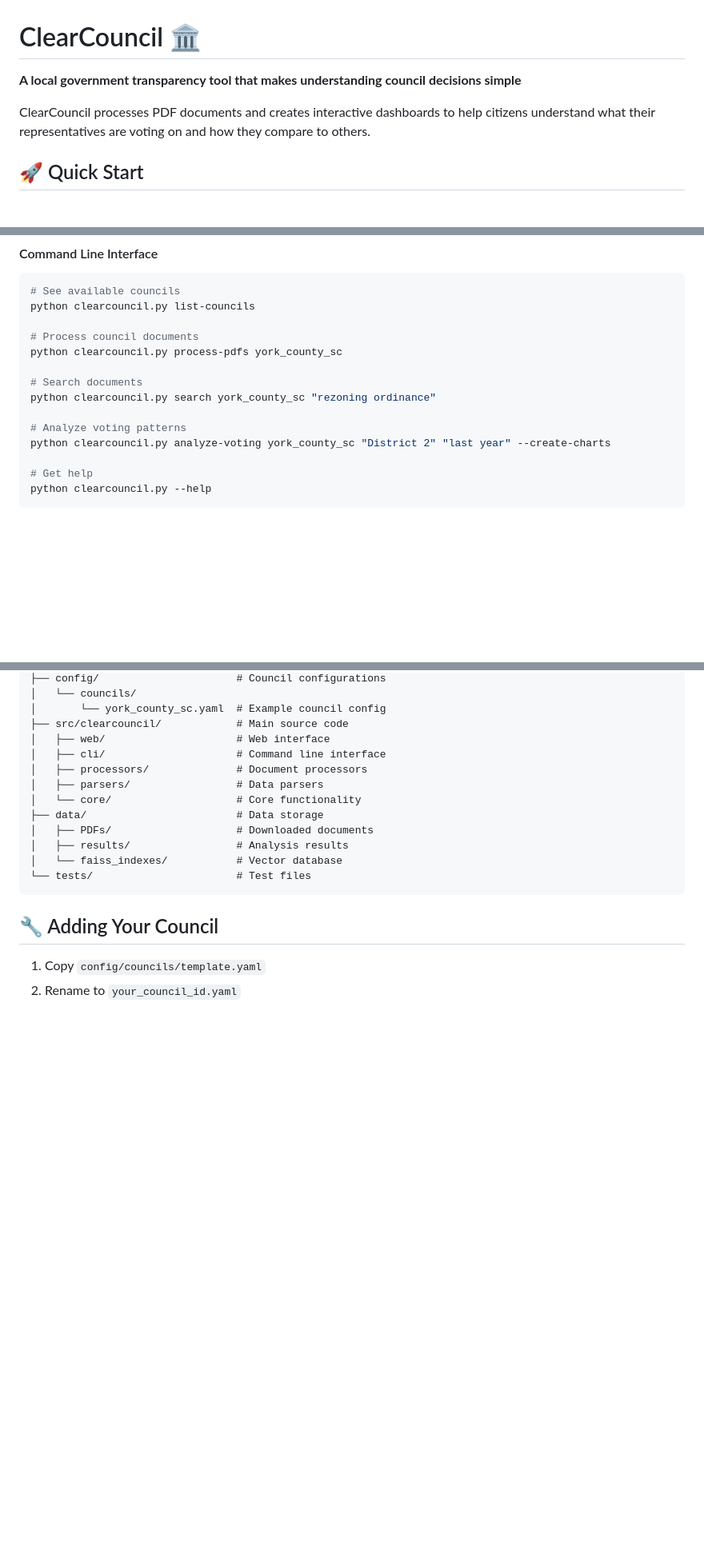
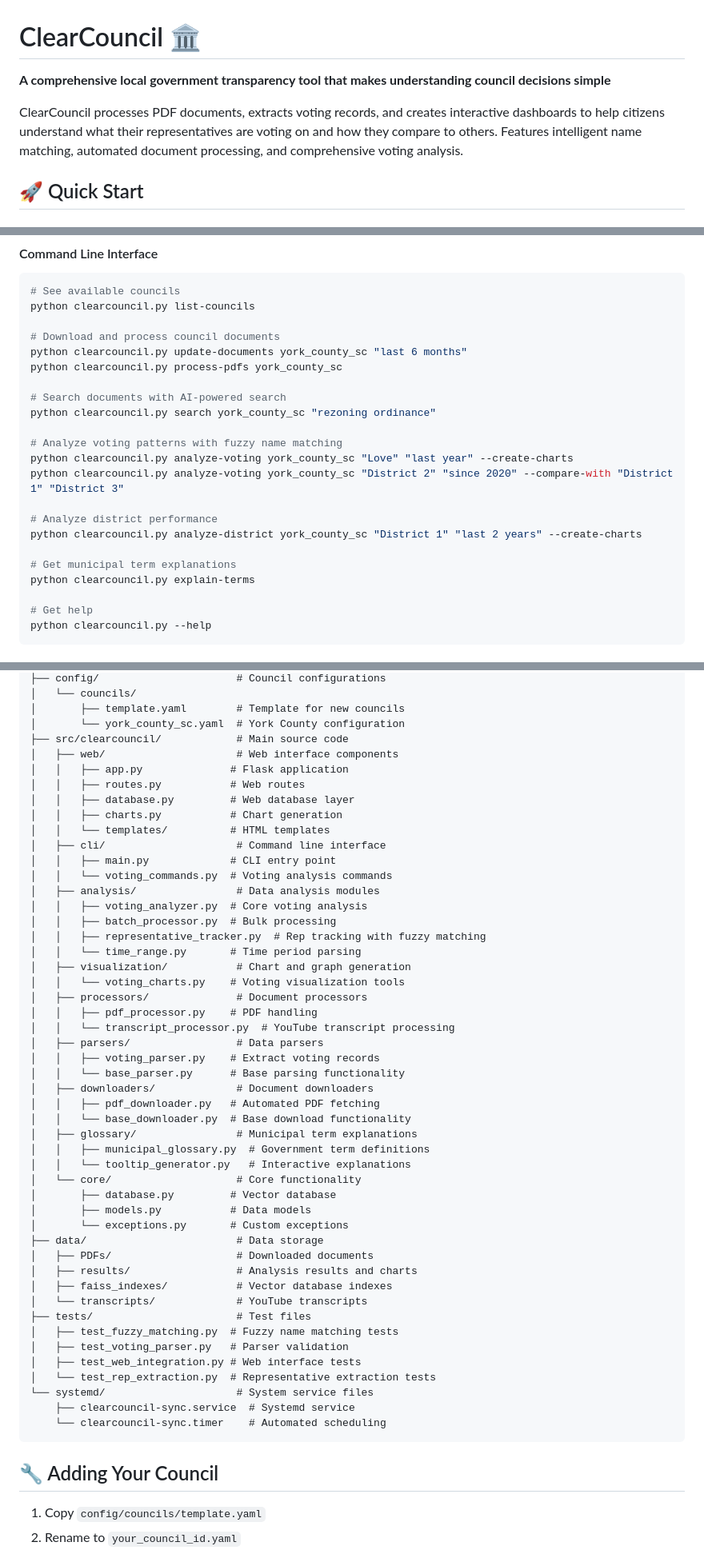
Before and after one commit to johnsirmon/clearcouncil, a Markdown page: README.md, 3 parts joined by grey strips. Shown at 80% size. Drawn GitHub-style; blank space fills up the shorter version.

````diff
--- a/README.md
+++ b/README.md
@@ -1,8 +1,8 @@
 # ClearCouncil 🏛️
 
-**A local government transparency tool that makes understanding council decisions simple**
+**A comprehensive local government transparency tool that makes understanding council decisions simple**
 
-ClearCouncil processes PDF documents and creates interactive dashboards to help citizens understand what their representatives are voting on and how they compare to others.
+ClearCouncil processes PDF documents, extracts voting records, and creates interactive dashboards to help citizens understand what their representatives are voting on and how they compare to others. Features intelligent name matching, automated document processing, and comprehensive voting analysis.
 
 ## 🚀 Quick Start
 
@@ -30,14 +30,22 @@ python setup_web.py
 # See available councils
 python clearcouncil.py list-councils
 
-# Process council documents
+# Download and process council documents
+python clearcouncil.py update-documents york_county_sc "last 6 months"
 python clearcouncil.py process-pdfs york_county_sc
 
-# Search documents
+# Search documents with AI-powered search
 python clearcouncil.py search york_county_sc "rezoning ordinance"
 
-# Analyze voting patterns
-python clearcouncil.py analyze-voting york_county_sc "District 2" "last year" --create-charts
+# Analyze voting patterns with fuzzy name matching
+python clearcouncil.py analyze-voting york_county_sc "Love" "last year" --create-charts
+python clearcouncil.py analyze-voting york_county_sc "District 2" "since 2020" --compare-with "District 1" "District 3"
+
+# Analyze district performance
+python clearcouncil.py analyze-district york_county_sc "District 1" "last 2 years" --create-charts
+
+# Get municipal term explanations
+python clearcouncil.py explain-terms
 
 # Get help
 python clearcouncil.py --help
@@ -94,17 +136,53 @@ clearcouncil/
 ├── config/                      # Council configurations
 │   └── councils/
-│       └── york_county_sc.yaml  # Example council config
+│       ├── template.yaml        # Template for new councils
+│       └── york_county_sc.yaml  # York County configuration
 ├── src/clearcouncil/            # Main source code
-│   ├── web/                     # Web interface
+│   ├── web/                     # Web interface components
+│   │   ├── app.py              # Flask application
+│   │   ├── routes.py           # Web routes
+│   │   ├── database.py         # Web database layer
+│   │   ├── charts.py           # Chart generation
+│   │   └── templates/          # HTML templates
 │   ├── cli/                     # Command line interface
+│   │   ├── main.py             # CLI entry point
+│   │   └── voting_commands.py  # Voting analysis commands
+│   ├── analysis/                # Data analysis modules
+│   │   ├── voting_analyzer.py  # Core voting analysis
+│   │   ├── batch_processor.py  # Bulk processing
+│   │   ├── representative_tracker.py  # Rep tracking with fuzzy matching
+│   │   └── time_range.py       # Time period parsing
+│   ├── visualization/           # Chart and graph generation
+│   │   └── voting_charts.py    # Voting visualization tools
 │   ├── processors/              # Document processors
+│   │   ├── pdf_processor.py    # PDF handling
+│   │   └── transcript_processor.py  # YouTube transcript processing
 │   ├── parsers/                 # Data parsers
+│   │   ├── voting_parser.py    # Extract voting records
+│   │   └── base_parser.py      # Base parsing functionality
+│   ├── downloaders/             # Document downloaders
+│   │   ├── pdf_downloader.py   # Automated PDF fetching
+│   │   └── base_downloader.py  # Base download functionality
+│   ├── glossary/                # Municipal term explanations
+│   │   ├── municipal_glossary.py  # Government term definitions
+│   │   └── tooltip_generator.py   # Interactive explanations
 │   └── core/                    # Core functionality
+│       ├── database.py         # Vector database
+│       ├── models.py           # Data models
+│       └── exceptions.py       # Custom exceptions
 ├── data/                        # Data storage
 │   ├── PDFs/                    # Downloaded documents
-│   ├── results/                 # Analysis results
-│   └── faiss_indexes/           # Vector database
-└── tests/                       # Test files
+│   ├── results/                 # Analysis results and charts
+│   ├── faiss_indexes/           # Vector database indexes
+│   └── transcripts/             # YouTube transcripts
+├── tests/                       # Test files
+│   ├── test_fuzzy_matching.py  # Fuzzy name matching tests
+│   ├── test_voting_parser.py   # Parser validation
+│   ├── test_web_integration.py # Web interface tests
+│   └── test_rep_extraction.py  # Representative extraction tests
+└── systemd/                     # System service files
+    ├── clearcouncil-sync.service  # Systemd service
+    └── clearcouncil-sync.timer    # Automated scheduling
 ```
 
 ## 🔧 Adding Your Council
````
Also changed, not shown: other parts of README.md (+47 -13 lines).
